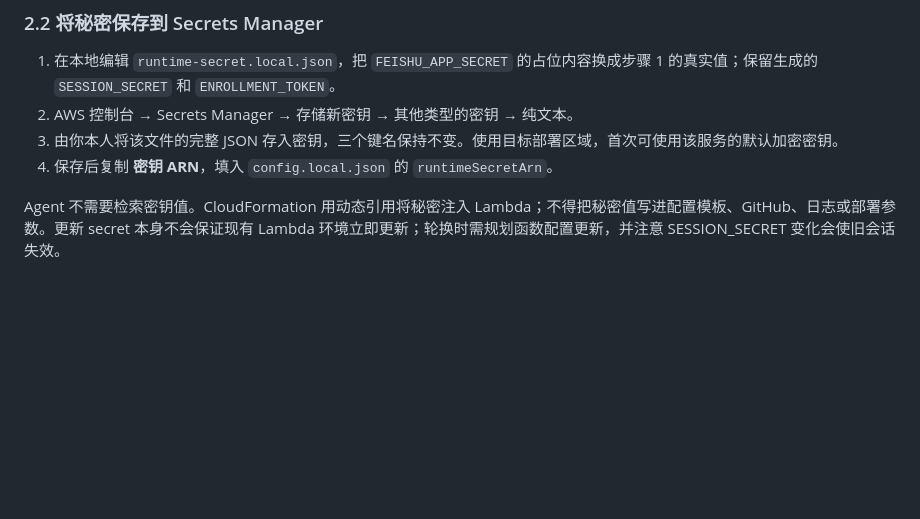
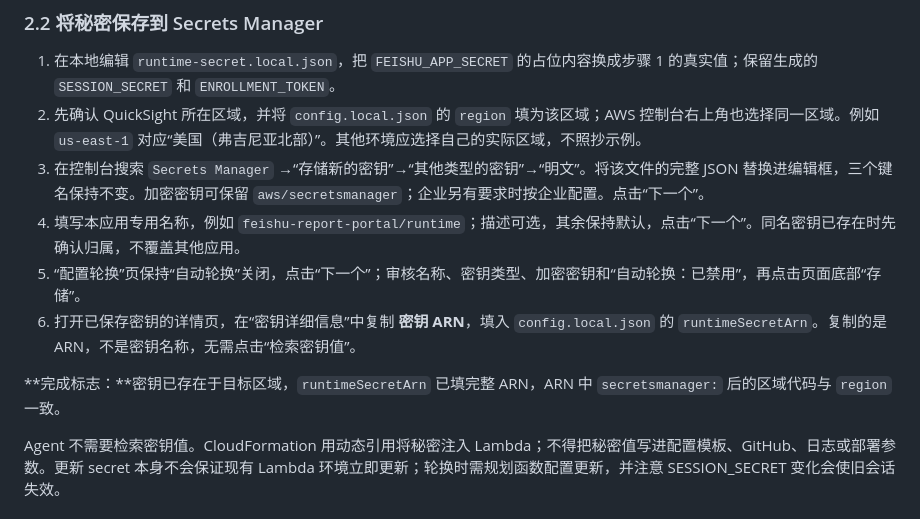
Before and after one commit to wanglingxiao123/feishu-quicksight-portal, a Markdown page: docs/DEPLOYMENT.md, the part around the change. GitHub-like rendering; blank space fills up the shorter version.

Commit message:
Clarify region matching and expand Secrets Manager console walkthrough

```diff
--- a/docs/DEPLOYMENT.md
+++ b/docs/DEPLOYMENT.md
@@ -50,9 +50,13 @@ npm run secrets:generate
 ### 2.2 将秘密保存到 Secrets Manager
 
 1. 在本地编辑 `runtime-secret.local.json`，把 `FEISHU_APP_SECRET` 的占位内容换成步骤 1 的真实值；保留生成的 `SESSION_SECRET` 和 `ENROLLMENT_TOKEN`。
-2. AWS 控制台 → Secrets Manager → 存储新密钥 → 其他类型的密钥 → 纯文本。
-3. 由你本人将该文件的完整 JSON 存入密钥，三个键名保持不变。使用目标部署区域，首次可使用该服务的默认加密密钥。
-4. 保存后复制 **密钥 ARN**，填入 `config.local.json` 的 `runtimeSecretArn`。
+2. 先确认 QuickSight 所在区域，并将 `config.local.json` 的 `region` 填为该区域；AWS 控制台右上角也选择同一区域。例如 `us-east-1` 对应“美国（弗吉尼亚北部）”。其他环境应选择自己的实际区域，不照抄示例。
+3. 在控制台搜索 `Secrets Manager` →“存储新的密钥”→“其他类型的密钥”→“明文”。将该文件的完整 JSON 替换进编辑框，三个键名保持不变。加密密钥可保留 `aws/secretsmanager`；企业另有要求时按企业配置。点击“下一个”。
+4. 填写本应用专用名称，例如 `feishu-report-portal/runtime`；描述可选，其余保持默认，点击“下一个”。同名密钥已存在时先确认归属，不覆盖其他应用。
+5. “配置轮换”页保持“自动轮换”关闭，点击“下一个”；审核名称、密钥类型、加密密钥和“自动轮换：已禁用”，再点击页面底部“存储”。
+6. 打开已保存密钥的详情页，在“密钥详细信息”中复制 **密钥 ARN**，填入 `config.local.json` 的 `runtimeSecretArn`。复制的是 ARN，不是密钥名称，无需点击“检索密钥值”。
+
+**完成标志：**密钥已存在于目标区域，`runtimeSecretArn` 已填完整 ARN，ARN 中 `secretsmanager:` 后的区域代码与 `region` 一致。
 
 Agent 不需要检索密钥值。CloudFormation 用动态引用将秘密注入 Lambda；不得把秘密值写进配置模板、GitHub、日志或部署参数。更新 secret 本身不会保证现有 Lambda 环境立即更新；轮换时需规划函数配置更新，并注意 SESSION_SECRET 变化会使旧会话失效。
 
```
